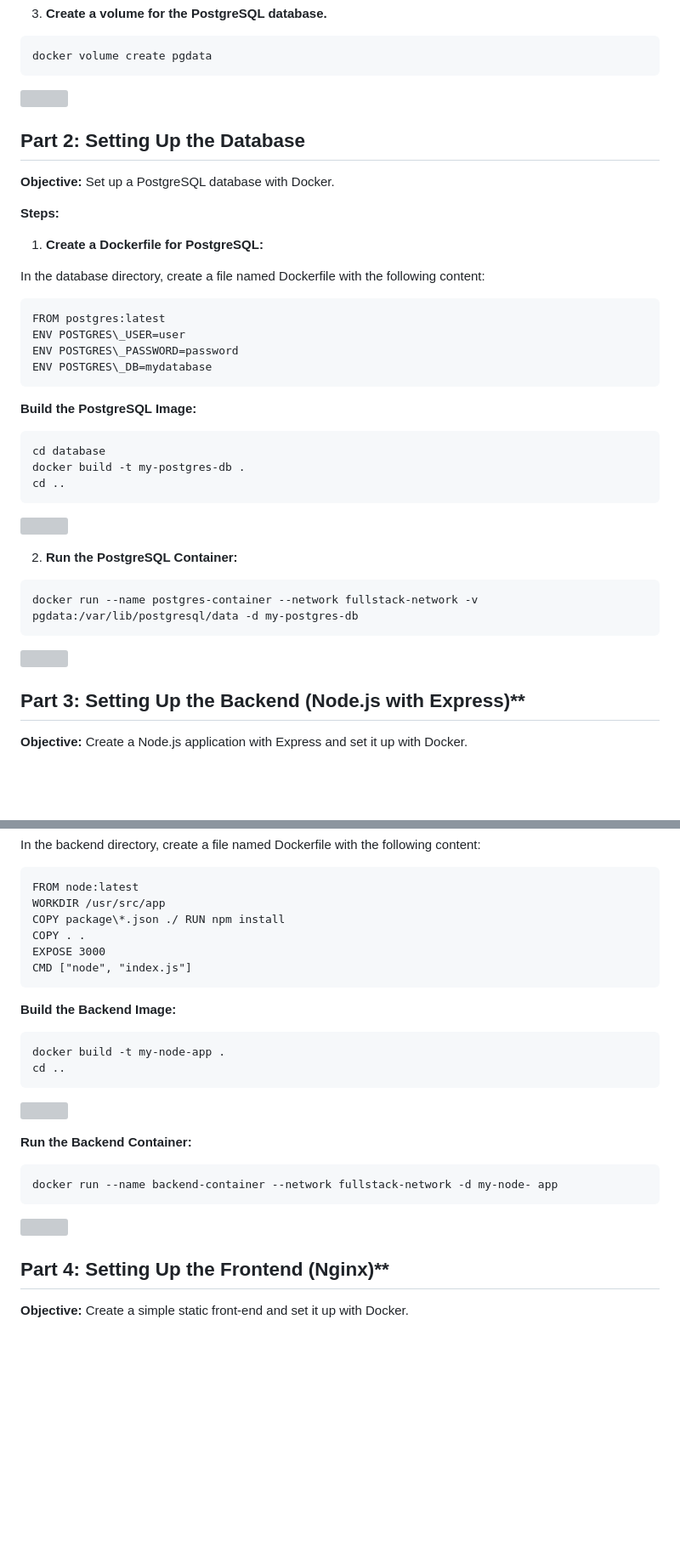
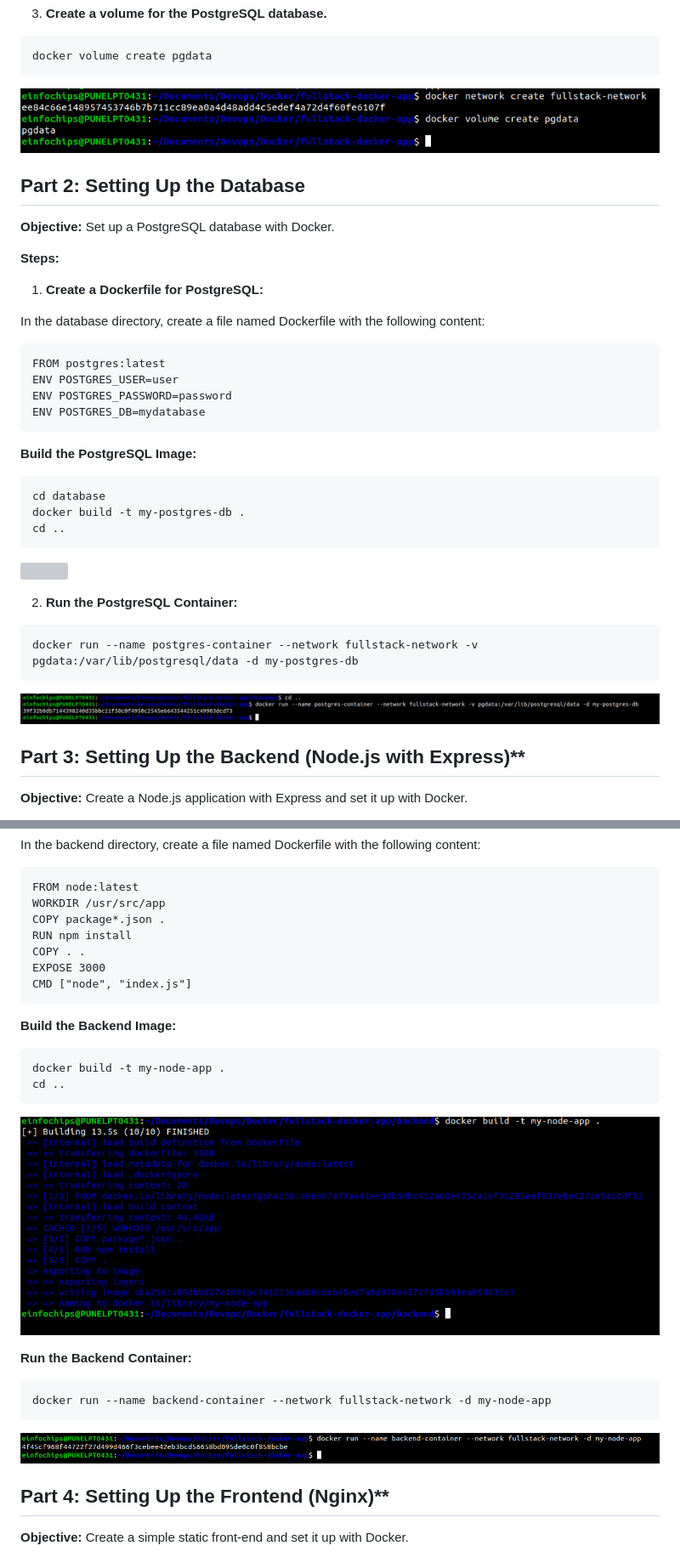
Before and after one commit to RishiNagale/Devops_Learning, a Markdown page: Docker/README.md, 2 parts joined by grey strips. Shown at 85% size. Drawn GitHub-style; blank space fills up the shorter version; grey boxes are pictures that could not be loaded.

````diff
--- a/Docker/README.md
+++ b/Docker/README.md
@@ -167,7 +167,7 @@ docker network create fullstack-network
 ```
 docker volume create pgdata
 ```
-![](img/Aspose.Words.b9fc19cf-4df2-426c-acb1-b795dc3ab1d6.015.png)
+![](./img/doc-14.png)
 
 ## Part 2: Setting Up the Database
 
@@ -180,9 +180,9 @@ docker volume create pgdata
 In the database directory, create a file named Dockerfile with the following content:
 ```Docker
 FROM postgres:latest
-ENV POSTGRES\_USER=user
-ENV POSTGRES\_PASSWORD=password
-ENV POSTGRES\_DB=mydatabase
+ENV POSTGRES_USER=user
+ENV POSTGRES_PASSWORD=password
+ENV POSTGRES_DB=mydatabase
 ```
 
 **Build the PostgreSQL Image:**
@@ -197,7 +197,7 @@ cd ..
 ```
 docker run --name postgres-container --network fullstack-network -v pgdata:/var/lib/postgresql/data -d my-postgres-db
 ```
-![](img/Aspose.Words.b9fc19cf-4df2-426c-acb1-b795dc3ab1d6.017.png)
+![](./img/doc-16.png)
 
 ## Part 3: Setting Up the Backend (Node.js with Express)**
 
@@ -253,7 +253,8 @@ In the backend directory, create a file named Dockerfile with the following cont
 ```Docker
 FROM node:latest
 WORKDIR /usr/src/app
-COPY package\*.json ./ RUN npm install
+COPY package*.json .
+RUN npm install
 COPY . .
 EXPOSE 3000
 CMD ["node", "index.js"]
@@ -263,13 +264,13 @@ CMD ["node", "index.js"]
 docker build -t my-node-app .
 cd ..
 ```
-![](img/Aspose.Words.b9fc19cf-4df2-426c-acb1-b795dc3ab1d6.019.png)
+![](./img/doc-18.png)
 
 **Run the Backend Container:**
 ```
-docker run --name backend-container --network fullstack-network -d my-node- app
+docker run --name backend-container --network fullstack-network -d my-node-app
 ```
-![](img/Aspose.Words.b9fc19cf-4df2-426c-acb1-b795dc3ab1d6.020.png)
+![](./img/doc-19.png)
 
 ## Part 4: Setting Up the Frontend (Nginx)**
 
````
Also changed, not shown: other parts of Docker/README.md (+25 -27 lines).
